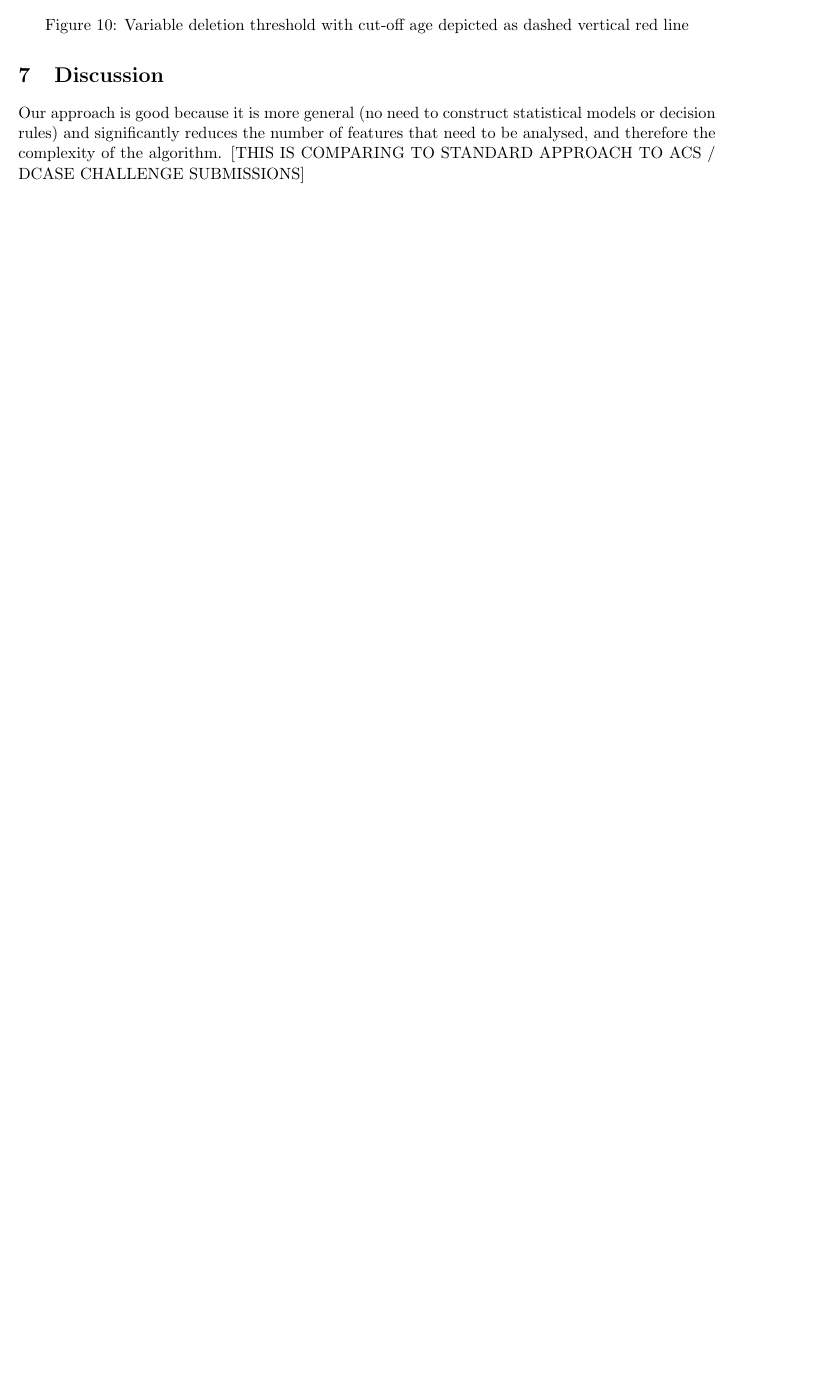
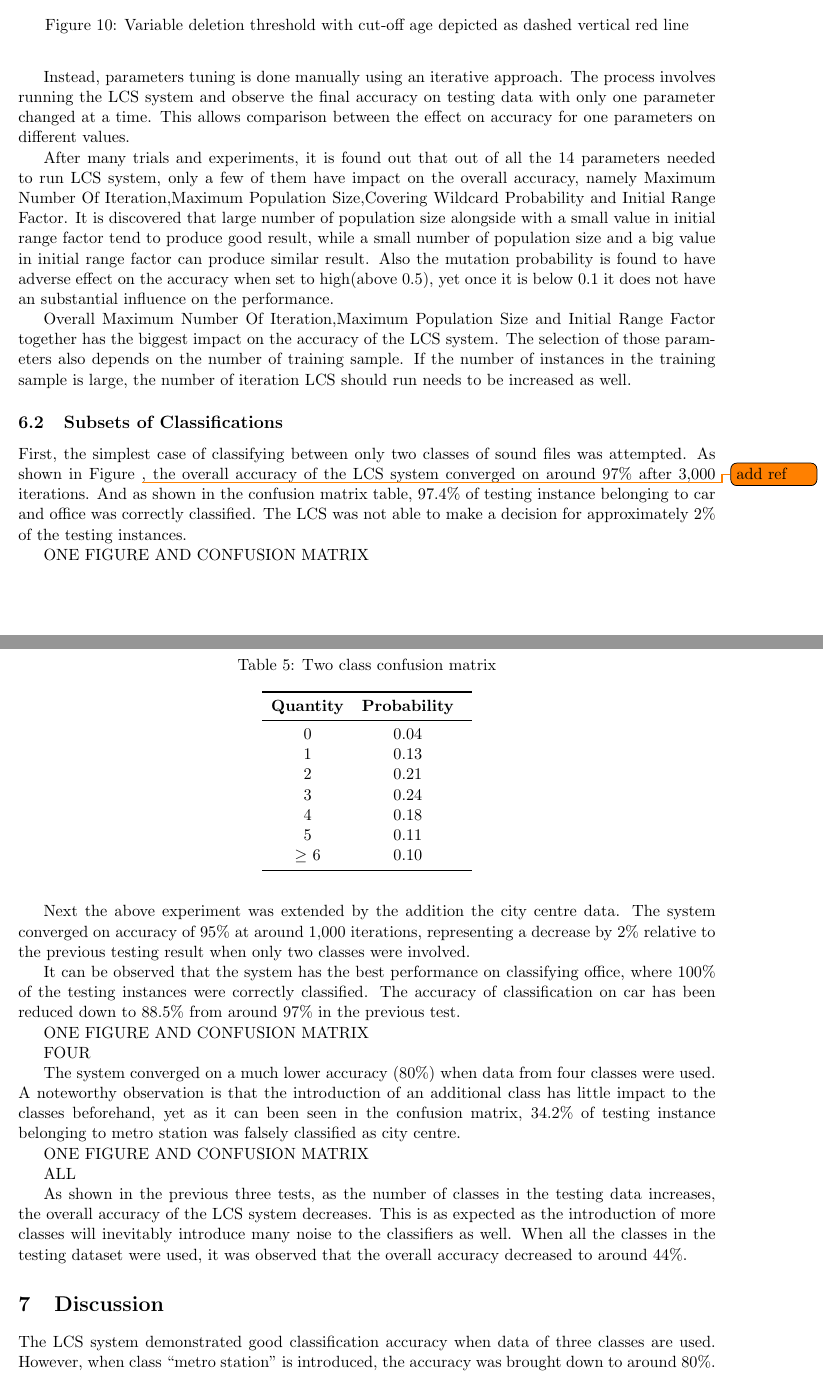
Before and after one commit to Quackvin/4404GroundUp, a LaTeX paper (Report/LCS-DCASE-report.tex): part of page 15 of 18 before the commit and two parts of pages 15 and 16 of 20 after it, the two joined at a grey line, cut so that both start at the same text, the shorter picture padded with empty space. Compiled offline with pdfLaTeX.

Commit message:
Report: partial work on results section

```diff
--- a/Report/LCS-DCASE-report.tex
+++ b/Report/LCS-DCASE-report.tex
@@ -510,20 +518,56 @@ Where $exp_{min}$ is the initial minimum experience threshold (that will apply t
+Instead, parameters tuning is done manually using an iterative approach. The process involves running the LCS system and observe the final accuracy on testing data with only one parameter changed at a time. This allows comparison between the effect on accuracy for one parameters on different values.
+
+After many trials and experiments, it is found out that out of all the 14 parameters needed to run LCS system, only a few of them have impact on the overall accuracy, namely Maximum Number Of Iteration,Maximum Population Size,Covering Wildcard Probability and Initial Range Factor. It is discovered that large number of population size alongside with a small value in initial range factor tend to produce good result, while a small number of population size and a big value in initial range factor can produce similar result. Also the mutation probability is found to have adverse effect on the accuracy when set to high(above 0.5), yet once it is below 0.1 it does not have an substantial influence on the performance.
+
+Overall Maximum Number Of Iteration,Maximum Population Size and Initial Range Factor together has the biggest impact on the accuracy of the LCS system. The selection of those parameters also depends on the number of training sample. If the number of instances in the training sample is large, the number of iteration LCS should run needs to be increased as well.
+
+
+
+\subsection{Subsets of Classifications}
+\label{sec:subsets}
+
+First, the simplest case of classifying between only two classes of sound files was attempted. As shown in Figure~\todo{add ref}, the overall accuracy of the LCS system converged on around 97\% after 3,000 iterations. And as shown in the confusion matrix table, 97.4\% of testing instance belonging to car and office was correctly classified. The LCS was not able to make a decision for approximately 2\% of the testing instances.
+
+ONE FIGURE AND CONFUSION MATRIX
+
+\begin{table}[!htbp]
+	\centering
+	\caption{Two class confusion matrix}
+	\label{tab:conf2}
+	\begin{tabularx}{0.3\textwidth}{cc}
+		\toprule
+		\textbf{Quantity} & \textbf{Probability} \\ \midrule
+		0         &         0.04         \\
+		1         &         0.13         \\
+		2         &         0.21         \\
+		3         &         0.24         \\
+		4         &         0.18         \\
+		5         &         0.11         \\
+		$\ge$ 6      &         0.10         \\ \bottomrule
+	\end{tabularx}
+\end{table}
+
+
+
+Next the above experiment was extended by the addition the city centre data. The system converged on accuracy of 95\% at around 1,000 iterations, representing a decrease by 2\% relative to the previous testing result when only two classes were involved.
+
+It can be observed that the system has the best performance on classifying office, where 100\% of the testing instances were correctly classified. The accuracy of classification on car has been reduced down to 88.5\% from around 97\% in the previous test.
+
+ONE FIGURE AND CONFUSION MATRIX
 
 
 
 
-\subsection{Environment Representations}
+FOUR
 
-Alternative feature processing investigated
+The system converged on a much lower accuracy (80\%) when data from four classes were used. A noteworthy observation is that the introduction of an additional class has little impact to the classes beforehand, yet as it can been seen in the confusion matrix, 34.2\% of testing instance belonging to metro station was falsely classified as city centre.
+
+ONE FIGURE AND CONFUSION MATRIX
 
 
 
-\subsection{Parameter Tuning}
+ALL
 
-%- Rate of learning (improvement in accuracy over time)
-%
-%- Overall results: pairwise, all classes at once (confusion matrices)
-%
-%
-%Theoretical analysis?
+As shown in the previous three tests, as the number of classes in the testing data increases, the overall accuracy of the LCS system decreases. This is as expected as the introduction of more classes will inevitably introduce many noise to the classifiers as well.  When all the classes in the testing dataset were used, it was observed that the overall accuracy decreased to around 44\%.
 
 
@@ -542,5 +576,5 @@ Overall accuracy (all 15 features)
 \section{Discussion}
 
 
-Our approach is good because it is more general (no need to construct statistical models or decision rules) and significantly reduces the number of features that need to be analysed, and therefore the complexity of the algorithm. [THIS IS COMPARING TO STANDARD APPROACH TO ACS / DCASE CHALLENGE SUBMISSIONS]
+The LCS system demonstrated good classification accuracy when data of three classes are used. However, when class ``metro station'' is introduced, the accuracy was brought down to around 80\%. This could be interpreted by looking at the characteristic curve for different classes.
 
@@ -547,3 +591,4 @@ Our approach is good because it is more general (no need to construct statistica
+In general, the reduction of features means that a large proportion of information is thrown away. Given the fact that there are 80 attributes in a instance and each of them are continuous, the amount of training data (around 4,000) is insufficient for LCS to generate accurate rules to classify classes that has their characteristic curves clustered together as shown in the figures above.
 
 
 
```
Also changed, not shown: Report/LCS-DCASE-report.pdf, Report/LCS-DCASE-report.tex (30 more changed lines).
